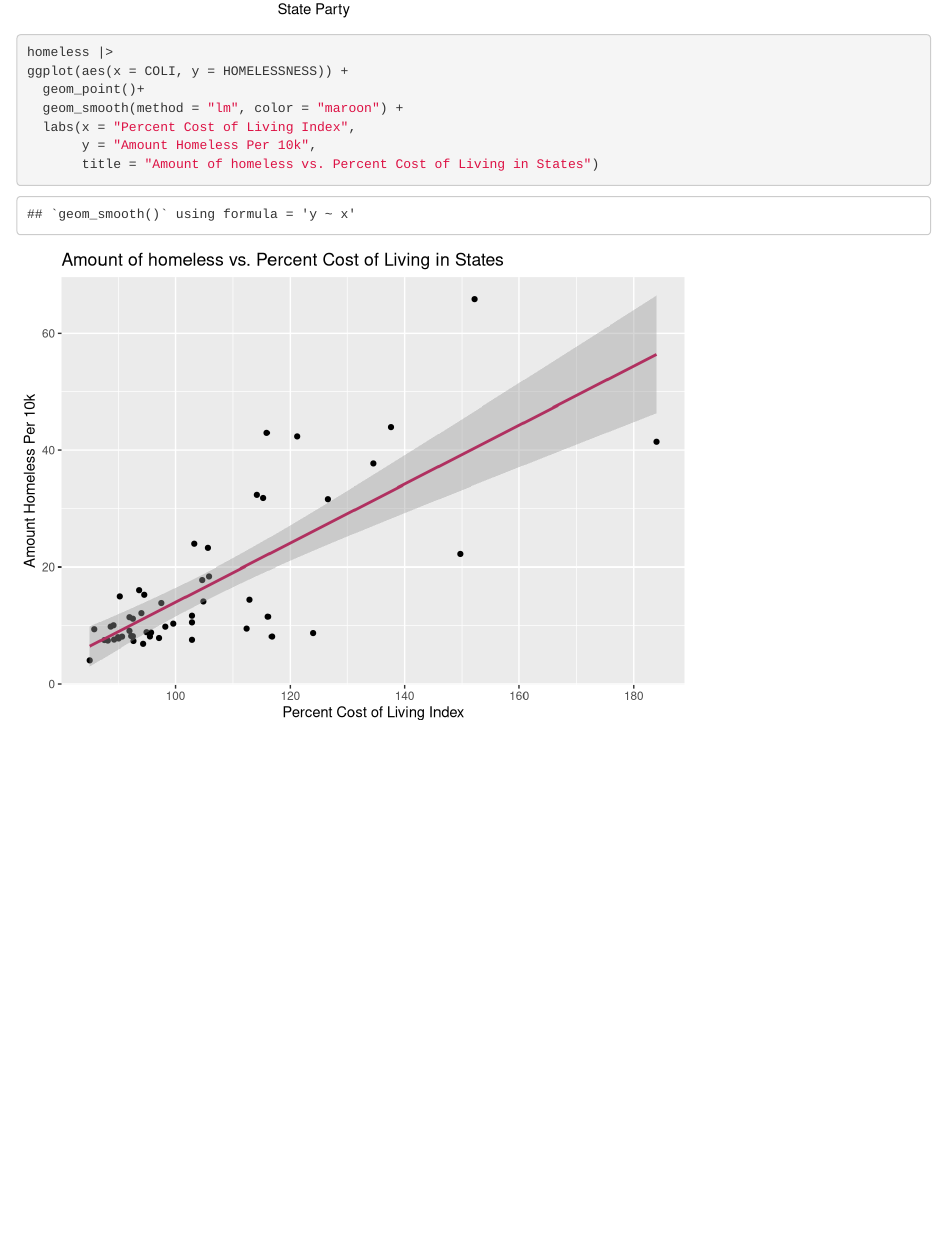
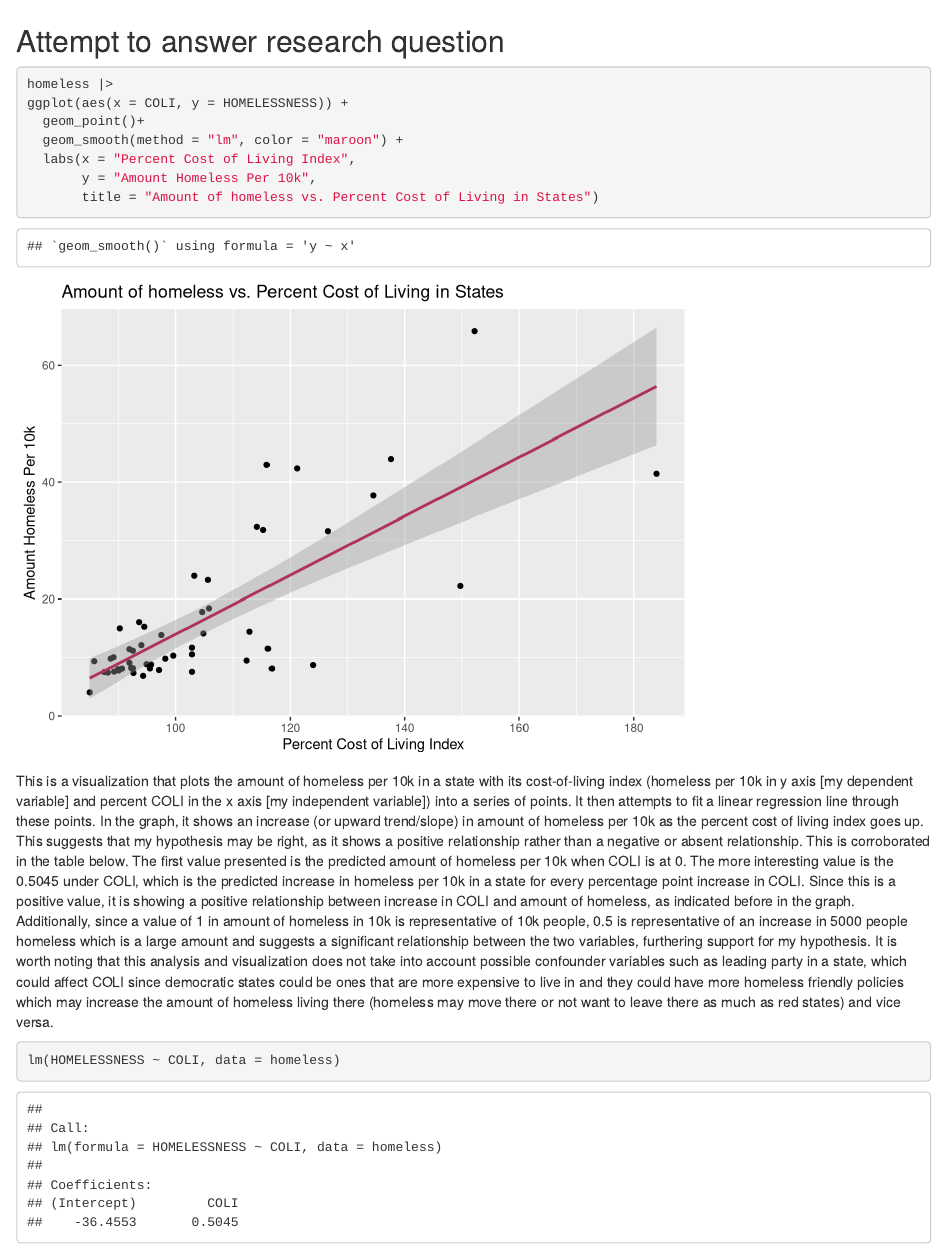
Before and after one commit to wklein736/ps270-final-project, an R Markdown document (index.Rmd): the page in a window 1100 px wide, from 2810 px down before the commit and from 2830 px down after it. Rendered offline with R 4.5, knitr and Pandoc, with nearby package versions; drawn as R Markdown's standard HTML page in place of the format the file asks for.

Commit message:
Milestone 4

````diff
--- a/index.Rmd
+++ b/index.Rmd
@@ -61,6 +61,8 @@ ggplot(homeless1, aes(x = PARTY, y = mean_homeless, fill = PARTY)) +
 ```
 
 
+## Attempt to answer research question
+
 
 ```{r}
 homeless |>
@@ -71,3 +73,10 @@ ggplot(aes(x = COLI, y = HOMELESSNESS)) +
        y = "Amount Homeless Per 10k",
        title = "Amount of homeless vs. Percent Cost of Living in States")
 ```
+
+
+This is a visualization that plots the amount of homeless per 10k in a state with its cost-of-living index (homeless per 10k in y axis [my dependent variable] and percent COLI in the x axis [my independent variable]) into a series of points. It then attempts to fit a linear regression line through these points. In the graph, it shows an increase (or upward trend/slope) in amount of homeless per 10k as the percent cost of living index goes up. This suggests that my hypothesis may be right, as it shows a positive relationship rather than a negative or absent relationship. This is corroborated in the table below. The first value presented is the predicted amount of homeless per 10k when COLI is at 0. The more interesting value is the 0.5045 under COLI, which is the predicted increase in homeless per 10k in a state for every percentage point increase in COLI. Since this is a positive value, it is showing a positive relationship between increase in COLI and amount of homeless, as indicated before in the graph. Additionally, since a value of 1 in amount of homeless in 10k is representative of 10k people, 0.5 is representative of an increase in 5000 people homeless which is a large amount and suggests a significant relationship between the two variables, furthering support for my hypothesis. It is worth noting that this analysis and visualization does not take into account possible confounder variables such as leading party in a state, which could affect COLI since democratic states could be ones that are more expensive to live in and they could have more homeless friendly policies which may increase the amount of homeless living there (homeless may move there or not want to leave there as much as red states) and vice versa.
+
+```{r}
+lm(HOMELESSNESS ~ COLI, data = homeless)
+```
````
